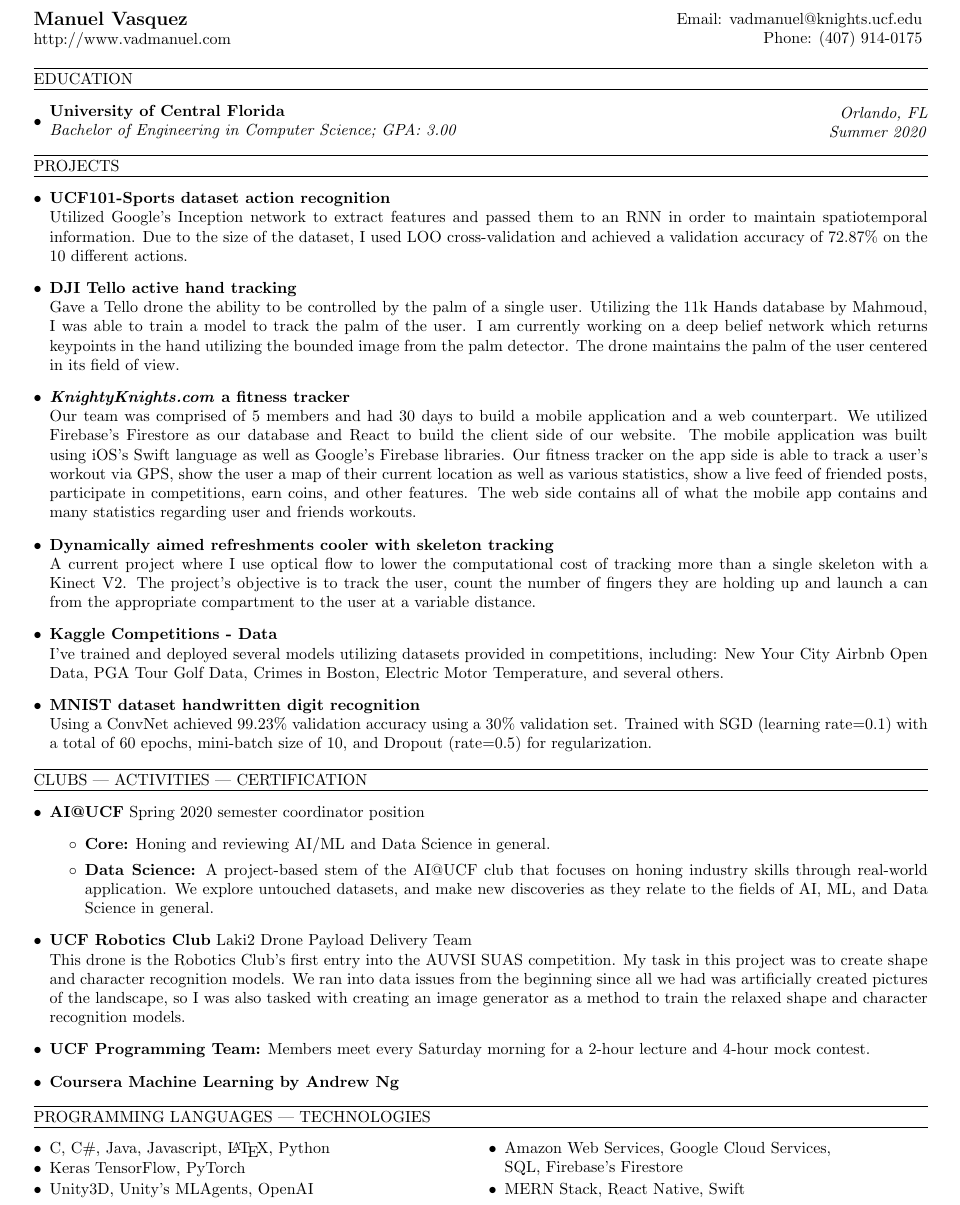
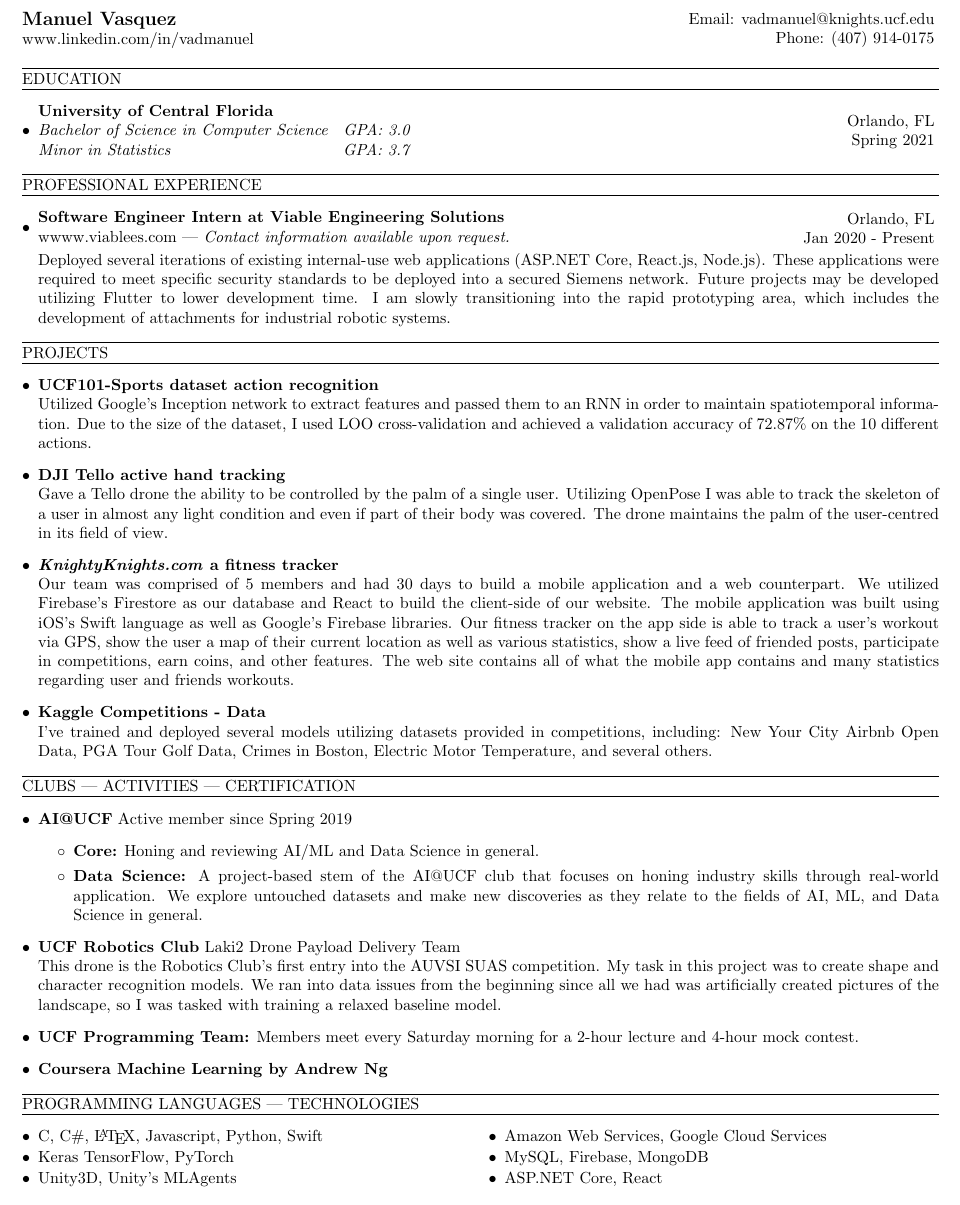
Before and after one commit to vadManuel/resume, a LaTeX CV (manuel_vasquez_resume.tex): part of the page, cut so that both start at the same text. Compiled offline with pdfLaTeX.

Commit message:
Cleanup and update

```diff
--- a/manuel_vasquez_resume.tex
+++ b/manuel_vasquez_resume.tex
@@ -5,3 +5,2 @@
 
 \newcommand{\name}{Manuel Vasquez}
-\newcommand{\website}{http://www.vadmanuel.com}
@@ -30,84 +31,62 @@
 
 \makesection{Education}
 \begin{itemize}[leftmargin=.35cm]
-        \item \makeminipage
+    \item {
+    \makeminipage
         {\textbf{University of Central Florida}}
-            {\textit{Bachelor of Engineering in Computer Science; GPA: 3.00}}
-            {\textit{Orlando, FL}}
-            {\textit{Summer 2020}}
+        {\textit{Bachelor of Science in Computer Science}\hspace*{2mm} \textit{GPA: 3.0} \\
+        \textit{Minor in Statistics}\hspace*{36.4mm} \textit{GPA: 3.7}}
+        {Orlando, FL}
+        {Spring 2021}
+    }
+\end{itemize}
+
+\makesection{Professional Experience}
+\begin{itemize}[leftmargin=.35cm]
+    \item {
+        \makeminipage
+            {\textbf{Software Engineer Intern at Viable Engineering Solutions}}
+            {wwww.viablees.com | \textit{Contact information available upon request.}}
+            {Orlando, FL}
+            {Jan 2020 - Present}
+
+        Deployed several iterations of existing internal-use web applications (ASP.NET Core, React.js, Node.js). These applications were required to meet specific security standards to be deployed into a secured Siemens network. Future projects may be developed utilizing Flutter to lower development time. I am slowly transitioning into the rapid prototyping area, which includes the development of attachments for industrial robotic systems.
+    }
 \end{itemize}
 
 \makesection{Projects}
 \begin{itemize}[leftmargin=.35cm]
     \item \textbf{UCF101-Sports dataset action recognition} \\
-        Utilized Google's Inception network to extract features and passed them to an RNN
-        in order to maintain spatiotemporal information. Due to the size of the dataset, I
-        used LOO cross-validation and achieved a validation accuracy of 72.87\% on the 10
-        different actions.
+    Utilized Google's Inception network to extract features and passed them to an RNN in order to maintain spatiotemporal information. Due to the size of the dataset, I used LOO cross-validation and achieved a validation accuracy of 72.87\% on the 10 different actions.
     \item \textbf{DJI Tello active hand tracking} \\
-        Gave a Tello drone the ability to be controlled by the palm of a single user. Utilizing
-        the 11k Hands database by Mahmoud, I was able to train a model to track the palm of the
-        user. I am currently working on a deep belief network which returns keypoints in the hand
-        utilizing the bounded image from the palm detector. The drone maintains the palm of the user centered in its field of view.
+    Gave a Tello drone the ability to be controlled by the palm of a single user. Utilizing OpenPose I was able to track the skeleton of a user in almost any light condition and even if part of their body was covered. The drone maintains the palm of the user-centred in its field of view.
     \item \textbf{\textit{KnightyKnights.com} a fitness tracker} \\
-        Our team was comprised of 5 members and had 30 days to build a mobile application and a web
-        counterpart. We utilized Firebase's Firestore as our database and React to build the client
-        side of our website. The mobile application was built using iOS's Swift language as well as
-        Google's Firebase libraries. Our fitness tracker on the app side is able to track a user's
-        workout via GPS, show the user a map of their current location as well as various statistics,
-        show a live feed of friended posts, participate in competitions, earn coins, and other features.
-        The web side contains all of what the mobile app contains and many statistics regarding user and
-        friends workouts.
-        \item \textbf{Dynamically aimed refreshments cooler with skeleton tracking} \\
-        A current project where I use optical flow to lower the computational cost of tracking
-        more than a single skeleton with a Kinect V2. The project's objective is to track the
-        user, count the number of fingers they are holding up and launch a can from the
-        appropriate compartment to the user at a variable distance.
+    Our team was comprised of 5 members and had 30 days to build a mobile application and a web counterpart. We utilized Firebase's Firestore as our database and React to build the client-side of our website. The mobile application was built using iOS's Swift language as well as Google's Firebase libraries. Our fitness tracker on the app side is able to track a user's workout via GPS, show the user a map of their current location as well as various statistics, show a live feed of friended posts, participate in competitions, earn coins, and other features. The web site contains all of what the mobile app contains and many statistics regarding user and friends workouts.
     \item \textbf{Kaggle Competitions - Data} \\
-        I've trained and deployed several models utilizing datasets provided in competitions, including:
-        New Your City Airbnb Open Data, PGA Tour Golf Data, Crimes in Boston, Electric Motor Temperature,
-        and several others.
-        \item \textbf{MNIST dataset handwritten digit recognition} \\
-        Using a ConvNet achieved 99.23\% validation accuracy using a 30\% validation set.
-        Trained with SGD (learning rate=0.1) with a total of 60 epochs, mini-batch size of 10,
-        and Dropout (rate=0.5) for regularization.
-
+    I've trained and deployed several models utilizing datasets provided in competitions, including: New Your City Airbnb Open Data, PGA Tour Golf Data, Crimes in Boston, Electric Motor Temperature, and several others.
 \end{itemize}
 \makesection{Clubs | Activities | Certification}
 \begin{itemize}[leftmargin=.35cm]
-        \item \textbf{AI@UCF} Spring 2020 semester coordinator position
-        % \vspace*{-.05cm}
+    \item \textbf{AI@UCF} Active member since Spring 2019
     \begin{itemize}[$\circ$]
-            % \item \textbf{Intelligence:} We were tasked with reading and analysing a research
-            % paper weekly. Once a week we met to discuss issues, questions, or simply what we
-            % thought about the paper.
         \item \textbf{Core:} Honing and reviewing AI/ML and Data Science in general.
-            \item \textbf{Data Science:} A project-based stem of the AI@UCF club that focuses
-            on honing industry skills through real-world application. We explore untouched
-            datasets, and make new discoveries as they relate to the fields of AI, ML, and
-            Data Science in general.
+        \item \textbf{Data Science:} A project-based stem of the AI@UCF club that focuses on honing industry skills through real-world application. We explore untouched datasets and make new discoveries as they relate to the fields of AI, ML, and Data Science in general.
     \end{itemize}
     \item \textbf{UCF Robotics Club} Laki2 Drone Payload Delivery Team \\
-        This drone is the Robotics Club's first entry into the AUVSI SUAS competition. My task
-        in this project was to create shape and character recognition models. We ran into data
-        issues from the beginning since all we had was artificially created pictures of the
-        landscape, so I was also tasked with creating an image generator as a method to train
-        the relaxed shape and character recognition models.
-        \item \textbf{UCF Programming Team:} Members meet every Saturday morning for a 2-hour lecture
-        and 4-hour mock contest.
+    This drone is the Robotics Club's first entry into the AUVSI SUAS competition. My task in this project was to create shape and character recognition models. We ran into data issues from the beginning since all we had was artificially created pictures of the landscape, so I was tasked with training a relaxed baseline model.
+    \item \textbf{UCF Programming Team:} Members meet every Saturday morning for a 2-hour lecture and 4-hour mock contest.
     \item \textbf{Coursera Machine Learning by Andrew Ng}
-        % \item \textbf{SHPE} Member, \textbf{Knight Hacks} 48-hour participant, and granted access to the \textbf{Stokes cluster}
 \end{itemize}
 
 \makesection{Programming Languages | Technologies}
 \vspace*{-2mm}
 \begin{multicols}{2}\begin{itemize}[leftmargin=.35cm]
     \setlength\itemsep{-.1cm}
-        \item C, C\#, Java, Javascript, \LaTeX, Python
+    \item C, C\#, \LaTeX, Javascript, Python, Swift
     \item Keras TensorFlow, PyTorch
-        \item Unity3D, Unity's MLAgents, OpenAI
-        \item Amazon Web Services, Google Cloud Services, \\
-        SQL, Firebase's Firestore
-        \item MERN Stack, React Native, Swift
+    \item Unity3D, Unity's MLAgents
+    \item Amazon Web Services, Google Cloud Services
+    \item MySQL, Firebase, MongoDB
+    \item ASP.NET Core, React
 \end{itemize}\end{multicols}
 \end{document}
```
Also changed, not shown: manuel_vasquez_resume.txt (deleted, +0 -42 lines), manuel_vasquez_resume.pdf (deleted), manuel_vasquez_resume.tex (10 more changed lines), 6 other files. Lines whose indentation alone changed are shown as unchanged.
